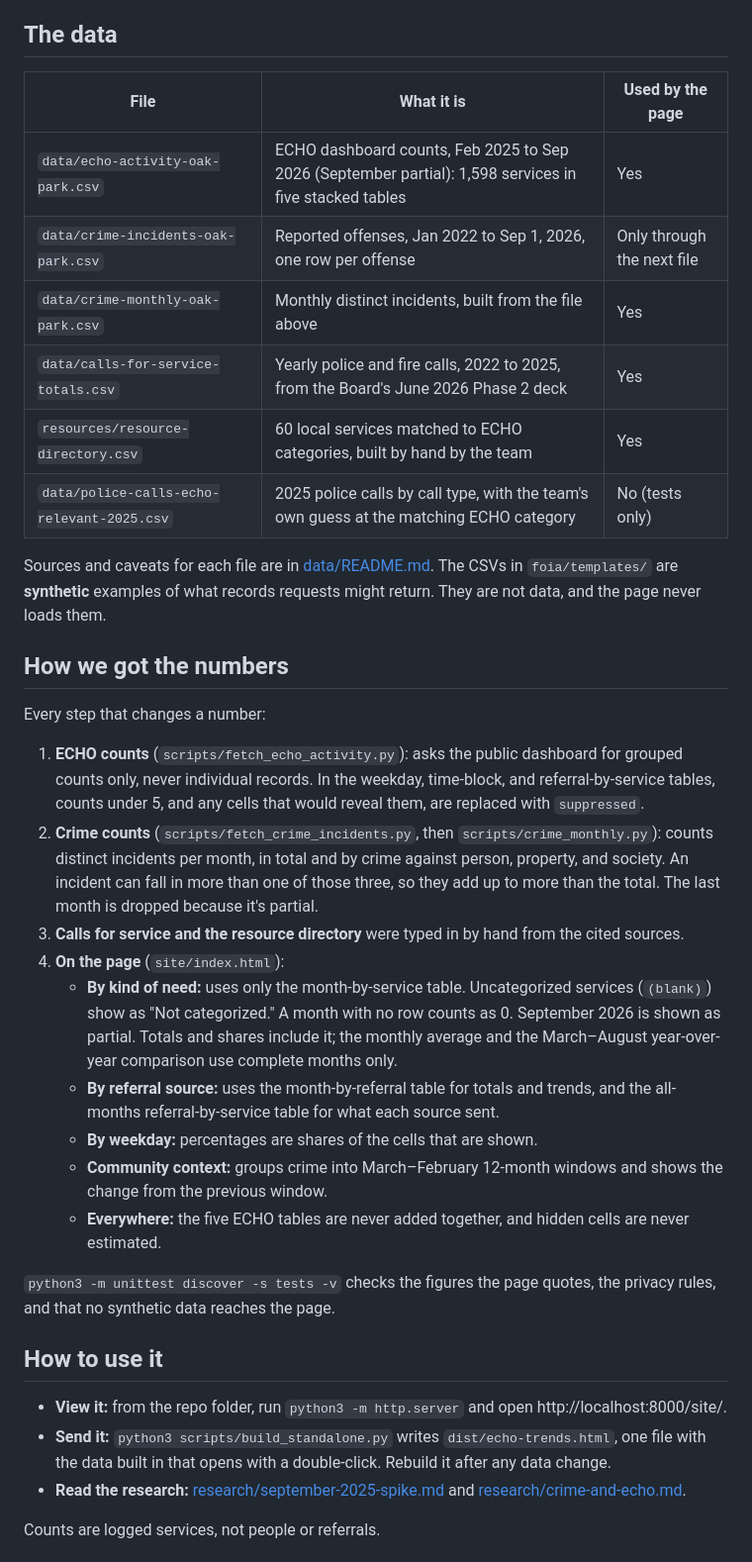
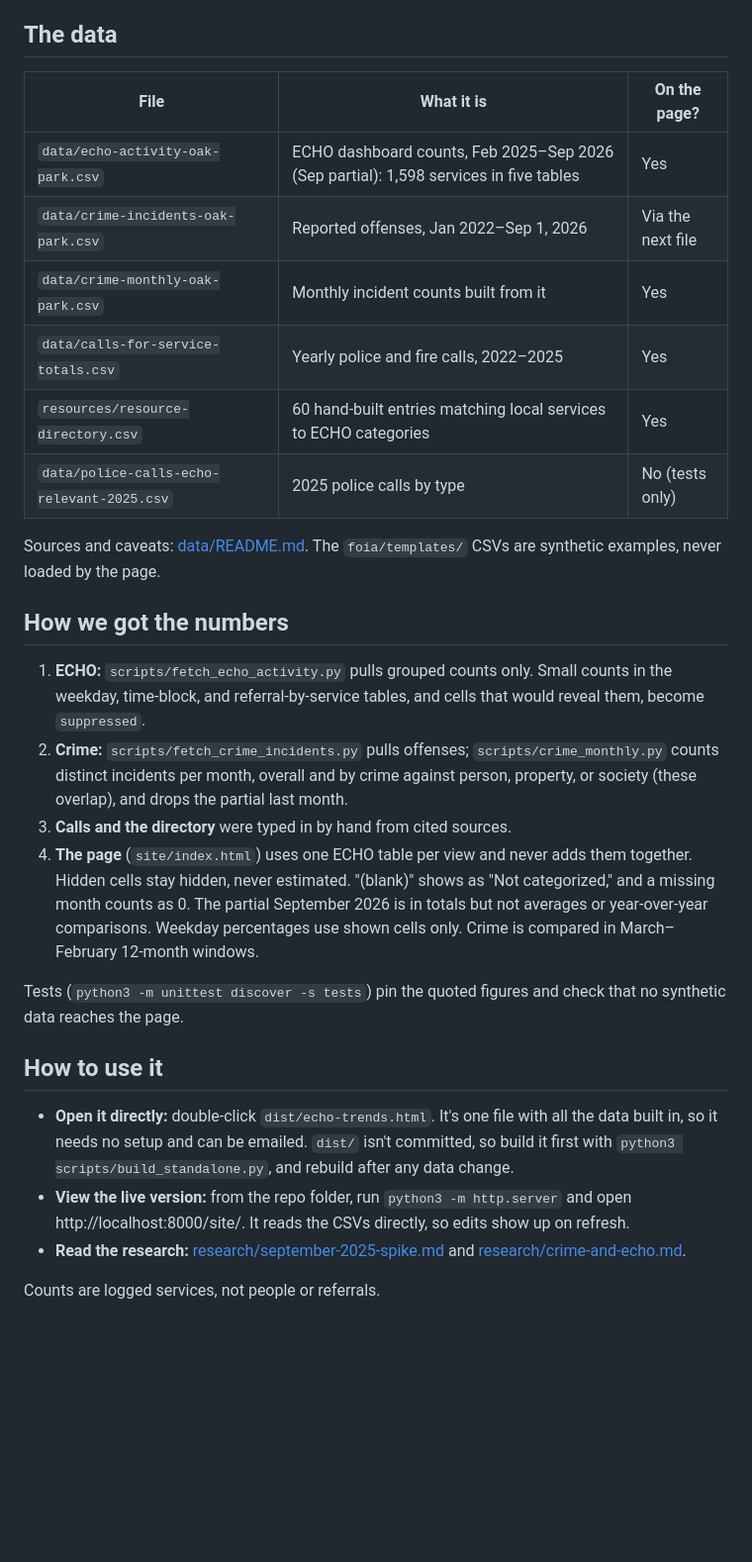
Before and after one commit to nikolai-laba/what-does-echo-see, a Markdown page: README.md, the part around one of its changes. Shown at 99% size. Rendered like a GitHub page; blank space fills up the shorter version.

Commit message:
README: compare against the project card, trim, add the dist/ file
Adds a table matching each demo and stretch bullet on the project card
to what the team did, including the new Find help tab. Points to
dist/echo-trends.html as the double-click copy (built locally; dist/ is
not committed). Shortens the data and method sections without dropping
any data file or number-changing step.

Co-Authored-By: Claude Opus 5.5 <noreply@anthropic.com>

```diff
--- a/README.md
+++ b/README.md
@@ -8,37 +8,30 @@ What community needs does the Village's E.C.H.O. (Engaging Community for Healthy
 
 ## The data
 
-| File | What it is | Used by the page |
+| File | What it is | On the page? |
 | --- | --- | --- |
-| `data/echo-activity-oak-park.csv` | ECHO dashboard counts, Feb 2025 to Sep 2026 (September partial): 1,598 services in five stacked tables | Yes |
-| `data/crime-incidents-oak-park.csv` | Reported offenses, Jan 2022 to Sep 1, 2026, one row per offense | Only through the next file |
-| `data/crime-monthly-oak-park.csv` | Monthly distinct incidents, built from the file above | Yes |
-| `data/calls-for-service-totals.csv` | Yearly police and fire calls, 2022 to 2025, from the Board's June 2026 Phase 2 deck | Yes |
-| `resources/resource-directory.csv` | 60 local services matched to ECHO categories, built by hand by the team | Yes |
-| `data/police-calls-echo-relevant-2025.csv` | 2025 police calls by call type, with the team's own guess at the matching ECHO category | No (tests only) |
+| `data/echo-activity-oak-park.csv` | ECHO dashboard counts, Feb 2025–Sep 2026 (Sep partial): 1,598 services in five tables | Yes |
+| `data/crime-incidents-oak-park.csv` | Reported offenses, Jan 2022–Sep 1, 2026 | Via the next file |
+| `data/crime-monthly-oak-park.csv` | Monthly incident counts built from it | Yes |
+| `data/calls-for-service-totals.csv` | Yearly police and fire calls, 2022–2025 | Yes |
+| `resources/resource-directory.csv` | 60 hand-built entries matching local services to ECHO categories | Yes |
+| `data/police-calls-echo-relevant-2025.csv` | 2025 police calls by type | No (tests only) |
 
-Sources and caveats for each file are in [data/README.md](data/README.md). The CSVs in `foia/templates/` are **synthetic** examples of what records requests might return. They are not data, and the page never loads them.
+Sources and caveats: [data/README.md](data/README.md). The `foia/templates/` CSVs are synthetic examples, never loaded by the page.
 
 ## How we got the numbers
 
-Every step that changes a number:
+1. **ECHO:** `scripts/fetch_echo_activity.py` pulls grouped counts only. Small counts in the weekday, time-block, and referral-by-service tables, and cells that would reveal them, become `suppressed`.
+2. **Crime:** `scripts/fetch_crime_incidents.py` pulls offenses; `scripts/crime_monthly.py` counts distinct incidents per month, overall and by crime against person, property, or society (these overlap), and drops the partial last month.
+3. **Calls and the directory** were typed in by hand from cited sources.
+4. **The page** (`site/index.html`) uses one ECHO table per view and never adds them together. Hidden cells stay hidden, never estimated. "(blank)" shows as "Not categorized," and a missing month counts as 0. The partial September 2026 is in totals but not averages or year-over-year comparisons. Weekday percentages use shown cells only. Crime is compared in March–February 12-month windows.
 
-1. **ECHO counts** (`scripts/fetch_echo_activity.py`): asks the public dashboard for grouped counts only, never individual records. In the weekday, time-block, and referral-by-service tables, counts under 5, and any cells that would reveal them, are replaced with `suppressed`.
-2. **Crime counts** (`scripts/fetch_crime_incidents.py`, then `scripts/crime_monthly.py`): counts distinct incidents per month, in total and by crime against person, property, and society. An incident can fall in more than one of those three, so they add up to more than the total. The last month is dropped because it's partial.
-3. **Calls for service and the resource directory** were typed in by hand from the cited sources.
-4. **On the page** (`site/index.html`):
-   - **By kind of need:** uses only the month-by-service table. Uncategorized services (`(blank)`) show as "Not categorized." A month with no row counts as 0. September 2026 is shown as partial. Totals and shares include it; the monthly average and the March–August year-over-year comparison use complete months only.
-   - **By referral source:** uses the month-by-referral table for totals and trends, and the all-months referral-by-service table for what each source sent.
-   - **By weekday:** percentages are shares of the cells that are shown.
-   - **Community context:** groups crime into March–February 12-month windows and shows the change from the previous window.
-   - **Everywhere:** the five ECHO tables are never added together, and hidden cells are never estimated.
-
-`python3 -m unittest discover -s tests -v` checks the figures the page quotes, the privacy rules, and that no synthetic data reaches the page.
+Tests (`python3 -m unittest discover -s tests`) pin the quoted figures and check that no synthetic data reaches the page.
 
 ## How to use it
 
-- **View it:** from the repo folder, run `python3 -m http.server` and open http://localhost:8000/site/.
-- **Send it:** `python3 scripts/build_standalone.py` writes `dist/echo-trends.html`, one file with the data built in that opens with a double-click. Rebuild it after any data change.
+- **Open it directly:** double-click `dist/echo-trends.html`. It's one file with all the data built in, so it needs no setup and can be emailed. `dist/` isn't committed, so build it first with `python3 scripts/build_standalone.py`, and rebuild after any data change.
+- **View the live version:** from the repo folder, run `python3 -m http.server` and open http://localhost:8000/site/. It reads the CSVs directly, so edits show up on refresh.
 - **Read the research:** [research/september-2025-spike.md](research/september-2025-spike.md) and [research/crime-and-echo.md](research/crime-and-echo.md).
 
 Counts are logged services, not people or referrals.
```
Also changed, not shown: other parts of README.md (+11 -0 lines).
